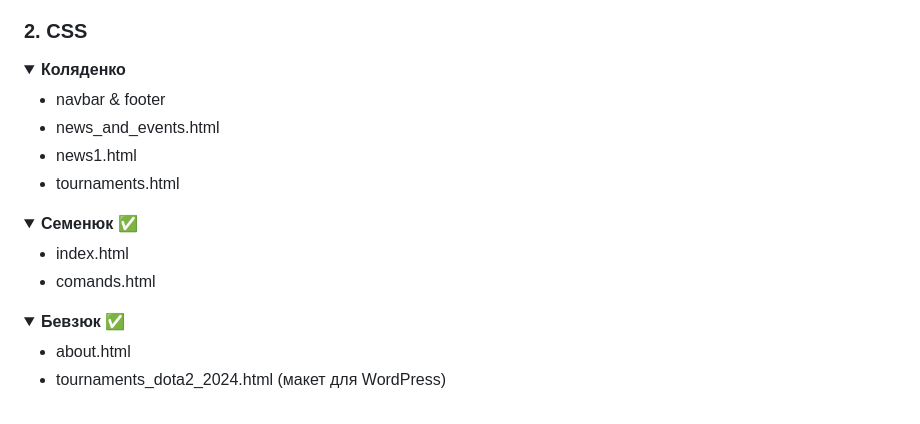
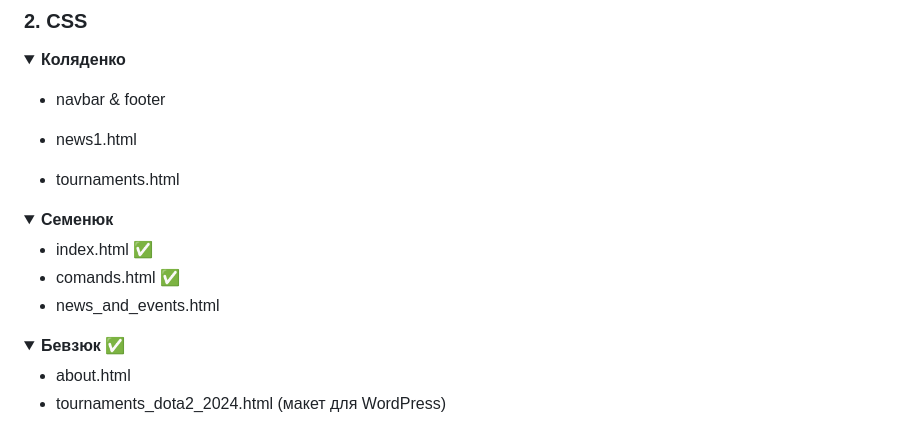
Before and after one commit to Bevziuk2005/KROK-Game-site, a Markdown page: README.md, the part around the change printed below. GitHub-like rendering; folded sections open.

```diff
--- a/README.md
+++ b/README.md
@@ -111,17 +111,18 @@
   <summary><b>Коляденко</b></summary>
 
 - navbar & footer
-- news_and_events.html
+
 - news1.html
 - tournaments.html
 
 </details>
 
 <details>
-  <summary><b>Семенюк ✅</b></summary>
+  <summary><b>Семенюк</b></summary>
 
-- index.html
-- comands.html
+- index.html ✅
+- comands.html ✅
+- news_and_events.html
 
 </details>
 
```
Also changed, not shown: other parts of README.md (+1 -1 lines).
